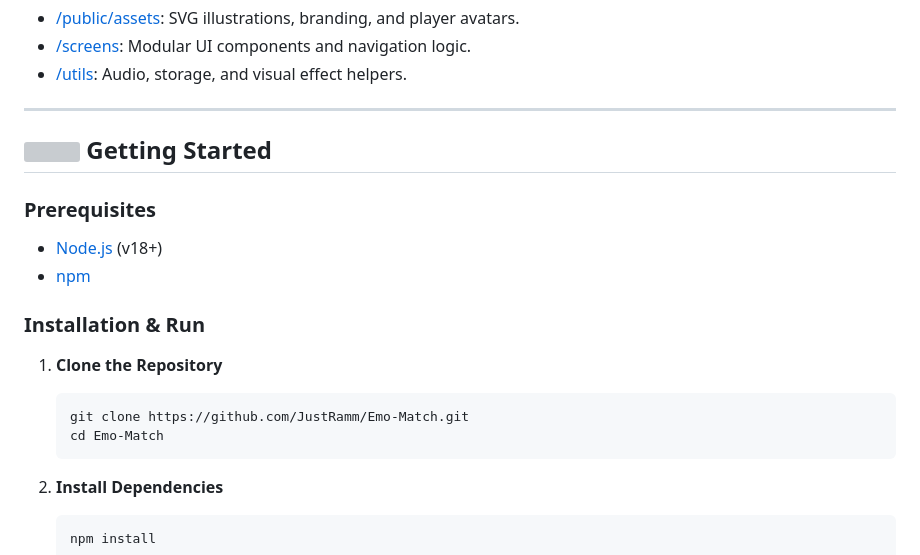
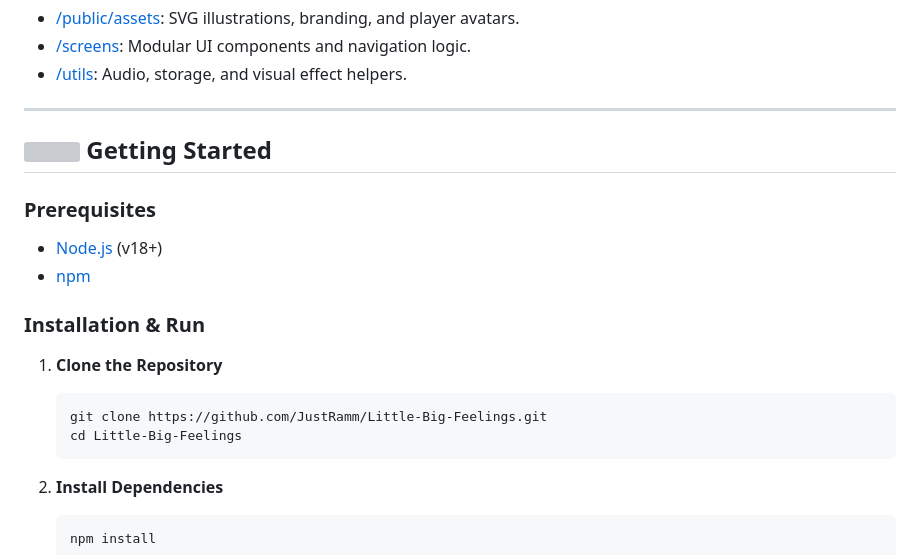
Before and after one commit to JustRamm/Little-Big-Feelings, a Markdown page: README.md, the part around one of its changes. Rendered like a GitHub page; grey boxes are pictures that could not be loaded.

````diff
--- a/README.md
+++ b/README.md
@@ -69,8 +69,8 @@ This project is built with a **Vanilla JavaScript SPA (Single Page Application)*
 
 1.  **Clone the Repository**
     ```bash
-    git clone https://github.com/JustRamm/Emo-Match.git
-    cd Emo-Match
+    git clone https://github.com/JustRamm/Little-Big-Feelings.git
+    cd Little-Big-Feelings
     ```
 
 2.  **Install Dependencies**
````
Also changed, not shown: other parts of README.md (+2 -2 lines).
